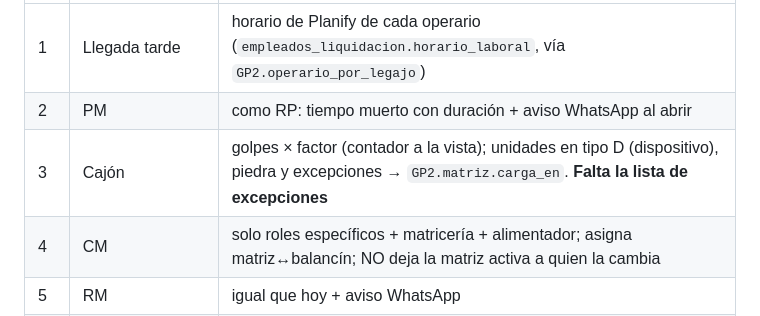
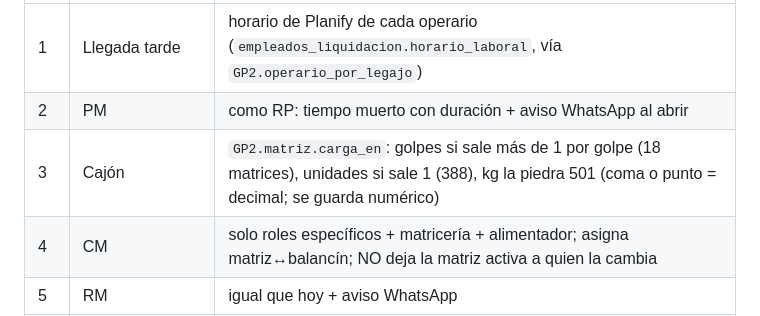
Before and after one commit to loekemeyer/GP2-Registro-Produccion, a Markdown page: docs/INVENTARIO-FUNCIONES.md, the part around the change. Rendered like a GitHub page.

Commit message:
7.3: cajon por carga_en (golpes/unidades/kg)
Co-Authored-By: Claude Opus 5.5 <noreply@anthropic.com>
Claude-Session: https://claude.ai/code/session_01Gh7Vr29wxkHksfuGZVt5Bg

```diff
--- a/docs/INVENTARIO-FUNCIONES.md
+++ b/docs/INVENTARIO-FUNCIONES.md
@@ -342,7 +342,7 @@ Resuelta: ~~aparato compartido~~ → en Cervantes cada operario usa su celular (
 |---|---|---|
 | 1 | Llegada tarde | horario de Planify de cada operario (`empleados_liquidacion.horario_laboral`, vía `GP2.operario_por_legajo`) |
 | 2 | PM | como RP: tiempo muerto con duración + aviso WhatsApp al abrir |
-| 3 | Cajón | golpes × factor (contador a la vista); unidades en tipo D (dispositivo), piedra y excepciones → `GP2.matriz.carga_en`. **Falta la lista de excepciones** |
+| 3 | Cajón | `GP2.matriz.carga_en`: golpes si sale más de 1 por golpe (18 matrices), unidades si sale 1 (388), kg la piedra 501 (coma o punto = decimal; se guarda numérico) |
 | 4 | CM | solo roles específicos + matricería + alimentador; asigna matriz↔balancín; NO deja la matriz activa a quien la cambia |
 | 5 | RM | igual que hoy + aviso WhatsApp |
 | 6 | Deshacer / editar | en el admin (maestro) |
```
